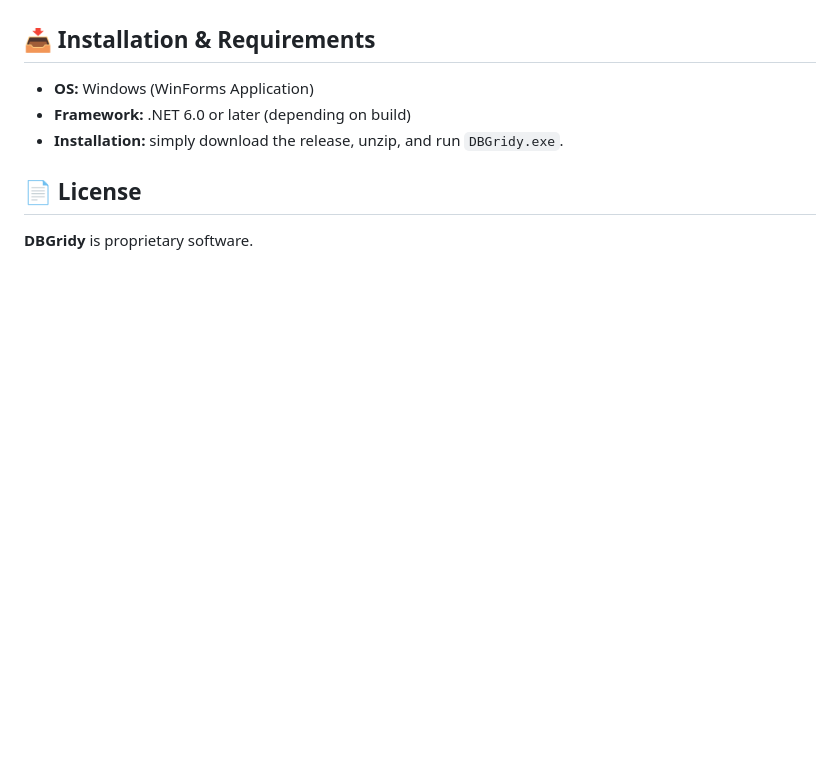
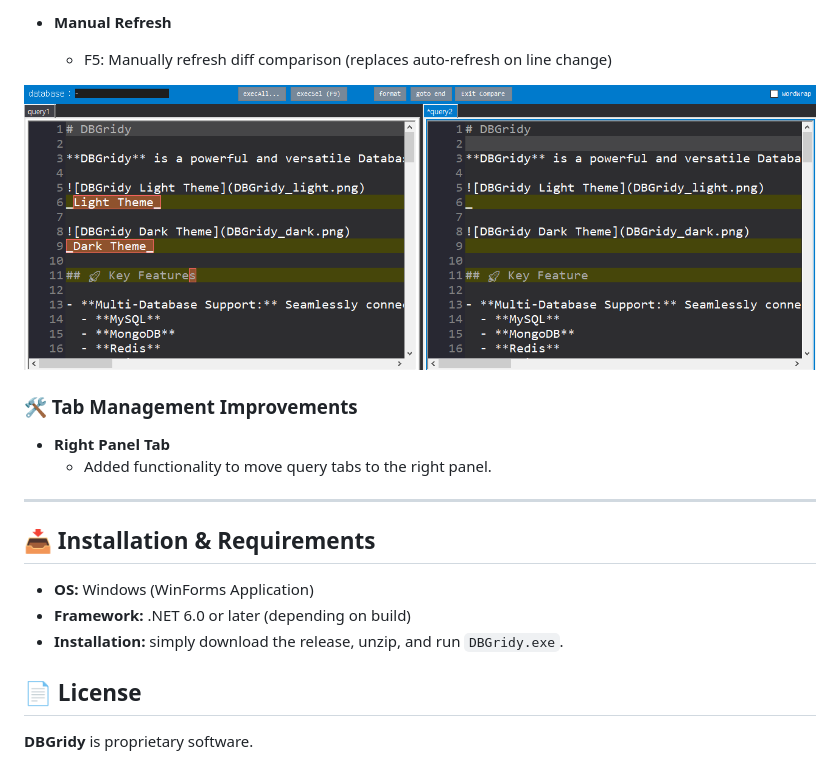
Before and after one commit to BrianMSon/DBGridy, a Markdown page: README.md, the part around one of its changes. Drawn GitHub-style; pictures changed too: Compare.png (added); blank space fills up the shorter version.

Commit message:
README, LICENSE

```diff
--- a/README.md
+++ b/README.md
@@ -34,3 +84,16 @@ _Dark Theme_
+- **Manual Refresh**
+  - F5: Manually refresh diff comparison (replaces auto-refresh on line change)
+
+![Compare Mode](Compare.png)
+
+
+### 🛠 Tab Management Improvements
+
+- **Right Panel Tab**
+  - Added functionality to move query tabs to the right panel.
+
+---
+
 ## 📥 Installation & Requirements
 
 - **OS:** Windows (WinForms Application)
```
Also changed, not shown: other parts of README.md (+50 -0 lines), ConvertUtilMenu.png (added), 4 other files.
